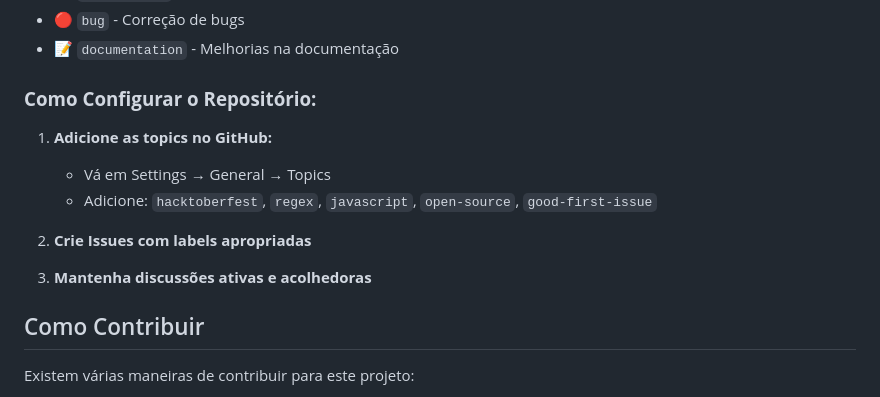
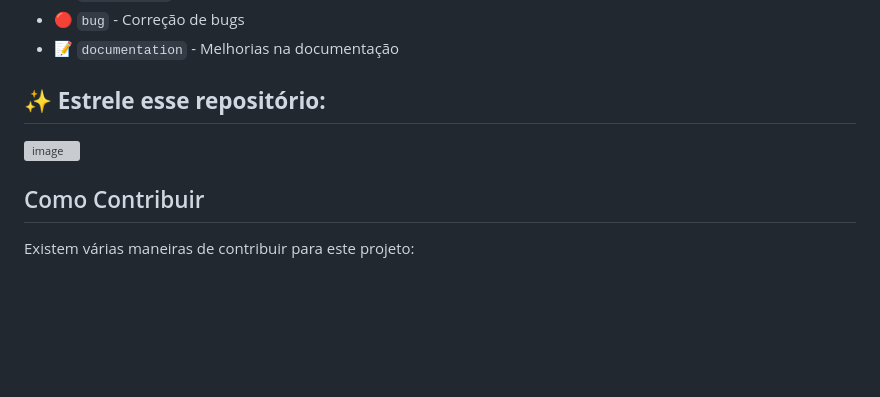
Before and after one commit to priscillatrevizan/regex-generator, a Markdown page: CONTRIBUTING.md, the part around the change. GitHub-like rendering; blank space fills up the shorter version; grey boxes are pictures that could not be loaded.

Commit message:
Revise contributing guidelines for clarity
Updated the contributing guidelines to include repository starring and removed outdated setup instructions.

```diff
--- a/CONTRIBUTING.md
+++ b/CONTRIBUTING.md
@@ -21,14 +21,8 @@ Para participar do Hacktoberfest, este repositório deve ter:
 - 🔴 `bug` - Correção de bugs
 - 📝 `documentation` - Melhorias na documentação
 
-### **Como Configurar o Repositório:**
-
-1. **Adicione as topics no GitHub:**
-   - Vá em Settings → General → Topics
-   - Adicione: `hacktoberfest`, `regex`, `javascript`, `open-source`, `good-first-issue`
-
-2. **Crie Issues com labels apropriadas**
-3. **Mantenha discussões ativas e acolhedoras**
+## ✨ **Estrele esse repositório:**
+<img width="155" height="34" alt="image" src="https://github.com/user-attachments/assets/827caeba-0963-49e7-9da7-c7c11fe03bd6" />
 
 ## Como Contribuir
 
```
